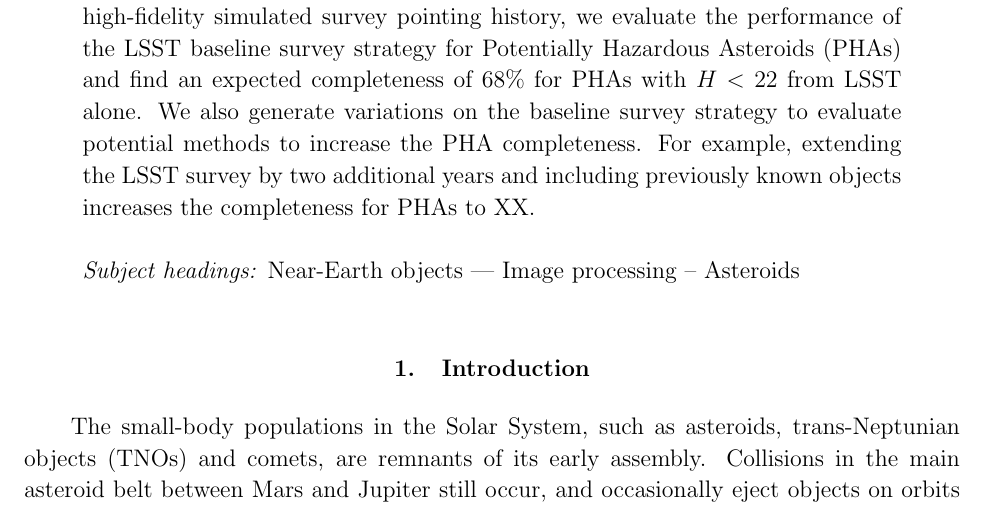
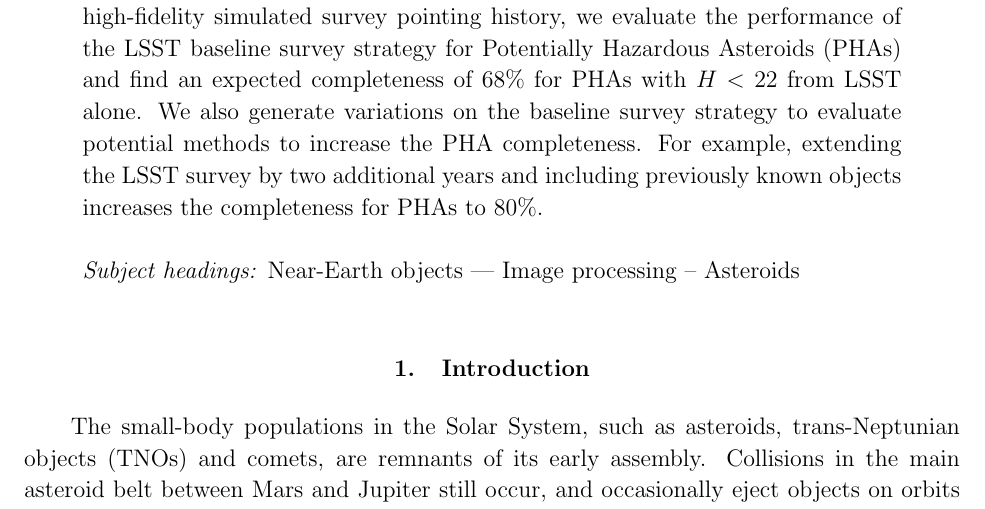
Before and after one commit to lsst-pst/neo_capabilities, a LaTeX paper (neo_capabilities.tex): part of page 1 of 65, cut so that both start at the same text. Compiled offline with pdfLaTeX.

Commit message:
added final % for completeness

```diff
--- a/neo_capabilities.tex
+++ b/neo_capabilities.tex
@@ -63,7 +63,7 @@
 find an expected completeness of 68\% for PHAs with $H<22$ from LSST alone. We also generate variations
 on the baseline survey strategy to evaluate potential methods to increase the PHA completeness. For example,
 extending the LSST survey by two additional years and including previously known objects increases the
-completeness for PHAs to XX.
+completeness for PHAs to 80\%.
 \end{abstract}
 
 \keywords{Near-Earth objects --- Image processing -- Asteroids}
```
